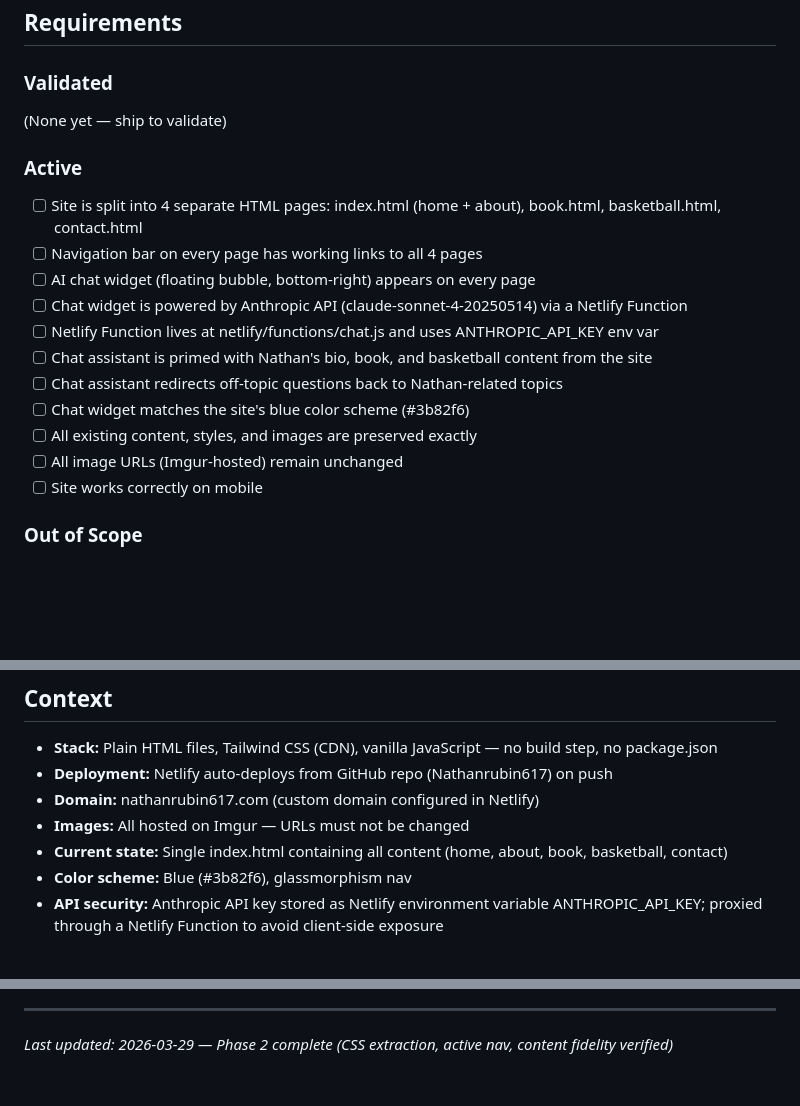
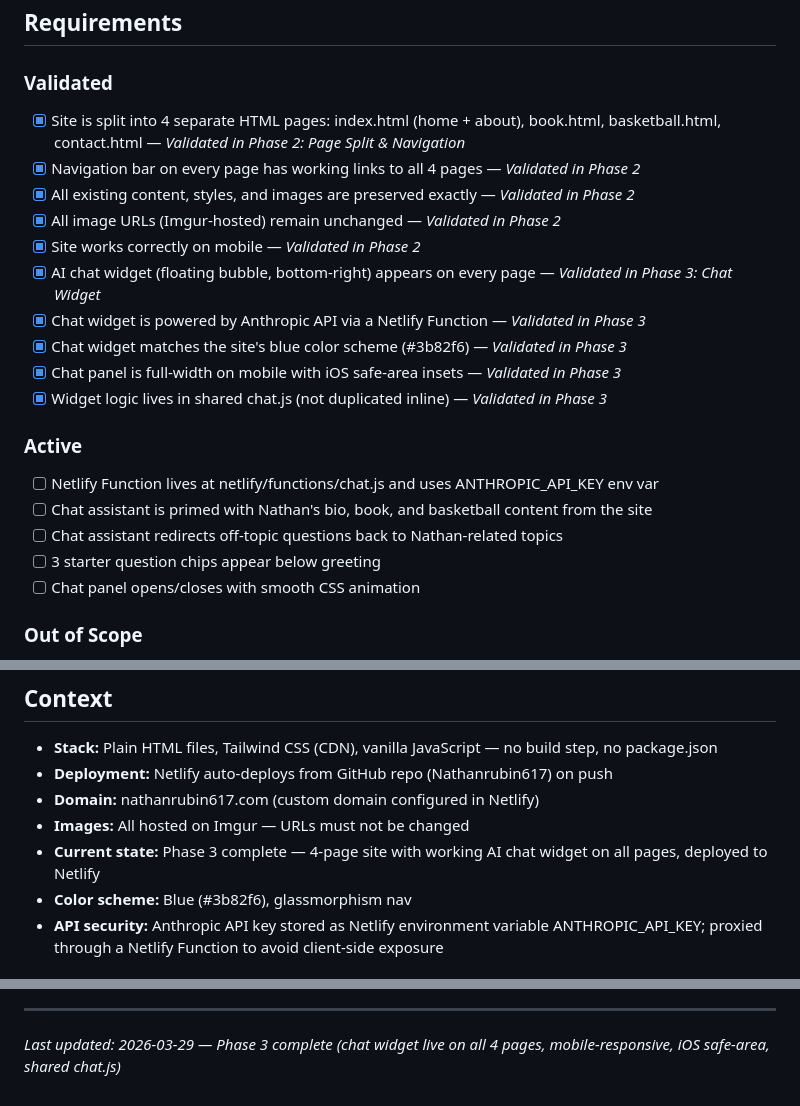
Before and after one commit to nathanrubin2004-glitch/Nathanrubin617, a Markdown page: .planning/PROJECT.md, 3 parts joined by grey strips. Drawn GitHub-style; blank space fills up the shorter version.

Commit message:
docs(phase-03): evolve PROJECT.md after phase completion

```diff
--- a/.planning/PROJECT.md
+++ b/.planning/PROJECT.md
@@ -12,21 +12,24 @@ Visitors can quickly learn who Nathan Rubin is and engage with his story through
 
 ### Validated
 
-(None yet — ship to validate)
+- [x] Site is split into 4 separate HTML pages: index.html (home + about), book.html, basketball.html, contact.html — *Validated in Phase 2: Page Split & Navigation*
+- [x] Navigation bar on every page has working links to all 4 pages — *Validated in Phase 2*
+- [x] All existing content, styles, and images are preserved exactly — *Validated in Phase 2*
+- [x] All image URLs (Imgur-hosted) remain unchanged — *Validated in Phase 2*
+- [x] Site works correctly on mobile — *Validated in Phase 2*
+- [x] AI chat widget (floating bubble, bottom-right) appears on every page — *Validated in Phase 3: Chat Widget*
+- [x] Chat widget is powered by Anthropic API via a Netlify Function — *Validated in Phase 3*
+- [x] Chat widget matches the site's blue color scheme (#3b82f6) — *Validated in Phase 3*
+- [x] Chat panel is full-width on mobile with iOS safe-area insets — *Validated in Phase 3*
+- [x] Widget logic lives in shared chat.js (not duplicated inline) — *Validated in Phase 3*
 
 ### Active
 
-- [ ] Site is split into 4 separate HTML pages: index.html (home + about), book.html, basketball.html, contact.html
-- [ ] Navigation bar on every page has working links to all 4 pages
-- [ ] AI chat widget (floating bubble, bottom-right) appears on every page
-- [ ] Chat widget is powered by Anthropic API (claude-sonnet-4-20250514) via a Netlify Function
 - [ ] Netlify Function lives at netlify/functions/chat.js and uses ANTHROPIC_API_KEY env var
 - [ ] Chat assistant is primed with Nathan's bio, book, and basketball content from the site
 - [ ] Chat assistant redirects off-topic questions back to Nathan-related topics
-- [ ] Chat widget matches the site's blue color scheme (#3b82f6)
-- [ ] All existing content, styles, and images are preserved exactly
-- [ ] All image URLs (Imgur-hosted) remain unchanged
-- [ ] Site works correctly on mobile
+- [ ] 3 starter question chips appear below greeting
+- [ ] Chat panel opens/closes with smooth CSS animation
 
 ### Out of Scope
 
@@ -42,7 +45,7 @@ Visitors can quickly learn who Nathan Rubin is and engage with his story through
 - **Deployment:** Netlify auto-deploys from GitHub repo (Nathanrubin617) on push
 - **Domain:** nathanrubin617.com (custom domain configured in Netlify)
 - **Images:** All hosted on Imgur — URLs must not be changed
-- **Current state:** Single index.html containing all content (home, about, book, basketball, contact)
+- **Current state:** Phase 3 complete — 4-page site with working AI chat widget on all pages, deployed to Netlify
 - **Color scheme:** Blue (#3b82f6), glassmorphism nav
 - **API security:** Anthropic API key stored as Netlify environment variable ANTHROPIC_API_KEY; proxied through a Netlify Function to avoid client-side exposure
 
@@ -81,4 +84,4 @@ This document evolves at phase transitions and milestone boundaries.
 4. Update Context with current state
 
 ---
-*Last updated: 2026-03-29 — Phase 2 complete (CSS extraction, active nav, content fidelity verified)*
+*Last updated: 2026-03-29 — Phase 3 complete (chat widget live on all 4 pages, mobile-responsive, iOS safe-area, shared chat.js)*
```
